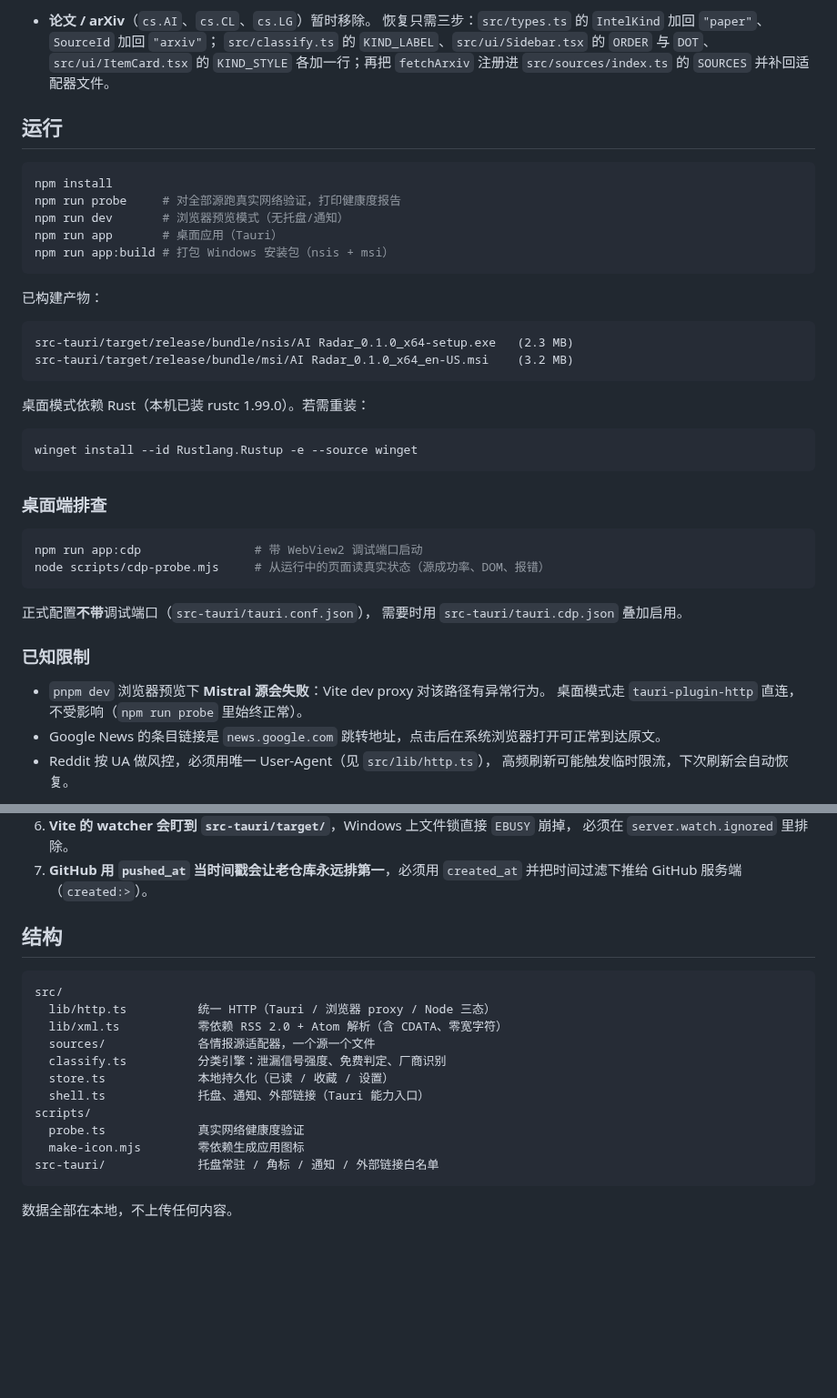
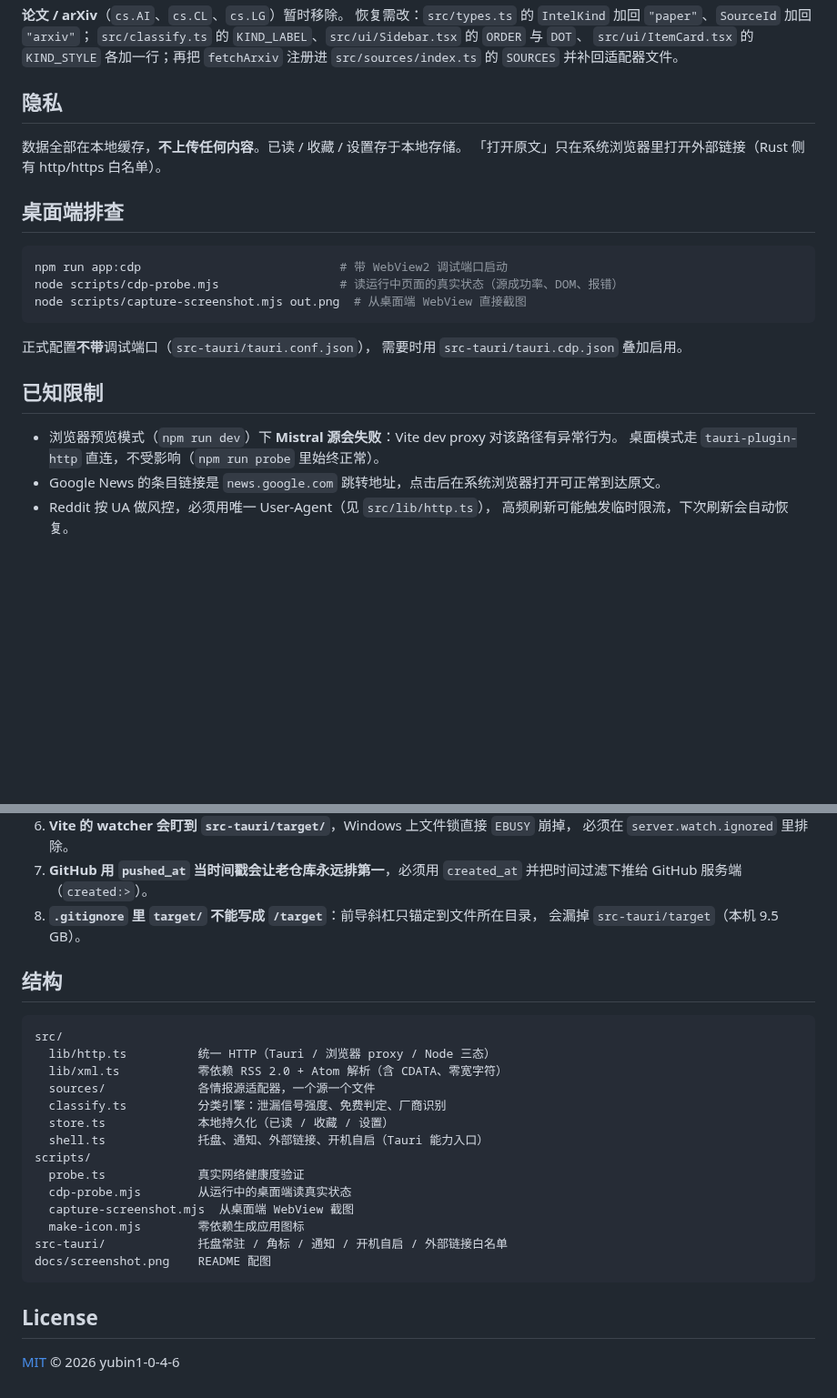
Before and after one commit to yubin1-0-4-6/AI-Radar, a Markdown page: README.md, 2 parts joined by grey strips. Shown at 91% size. GitHub-like rendering; folded sections open; blank space fills up the shorter version.

````diff
--- a/README.md
+++ b/README.md
@@ -37,46 +108,31 @@
 
-- **论文 / arXiv**（`cs.AI`、`cs.CL`、`cs.LG`）暂时移除。
-  恢复只需三步：`src/types.ts` 的 `IntelKind` 加回 `"paper"`、`SourceId` 加回 `"arxiv"`；
-  `src/classify.ts` 的 `KIND_LABEL`、`src/ui/Sidebar.tsx` 的 `ORDER` 与 `DOT`、
-  `src/ui/ItemCard.tsx` 的 `KIND_STYLE` 各加一行；再把 `fetchArxiv` 注册进
-  `src/sources/index.ts` 的 `SOURCES` 并补回适配器文件。
+**论文 / arXiv**（`cs.AI`、`cs.CL`、`cs.LG`）暂时移除。
+恢复需改：`src/types.ts` 的 `IntelKind` 加回 `"paper"`、`SourceId` 加回 `"arxiv"`；
+`src/classify.ts` 的 `KIND_LABEL`、`src/ui/Sidebar.tsx` 的 `ORDER` 与 `DOT`、
+`src/ui/ItemCard.tsx` 的 `KIND_STYLE` 各加一行；再把 `fetchArxiv` 注册进
+`src/sources/index.ts` 的 `SOURCES` 并补回适配器文件。
 
-## 运行
+</details>
+
+## 隐私
+
+数据全部在本地缓存，**不上传任何内容**。已读 / 收藏 / 设置存于本地存储。
+「打开原文」只在系统浏览器里打开外部链接（Rust 侧有 http/https 白名单）。
+
+## 桌面端排查
 
 ```bash
-npm install
-npm run probe     # 对全部源跑真实网络验证，打印健康度报告
-npm run dev       # 浏览器预览模式（无托盘/通知）
-npm run app       # 桌面应用（Tauri）
-npm run app:build # 打包 Windows 安装包（nsis + msi）
-```
-
-已构建产物：
-
-```
-src-tauri/target/release/bundle/nsis/AI Radar_0.1.0_x64-setup.exe   (2.3 MB)
-src-tauri/target/release/bundle/msi/AI Radar_0.1.0_x64_en-US.msi    (3.2 MB)
-```
-
-桌面模式依赖 Rust（本机已装 rustc 1.99.0）。若需重装：
-
-```powershell
-winget install --id Rustlang.Rustup -e --source winget
-```
-
-### 桌面端排查
-
-```bash
-npm run app:cdp                # 带 WebView2 调试端口启动
-node scripts/cdp-probe.mjs     # 从运行中的页面读真实状态（源成功率、DOM、报错）
+npm run app:cdp                            # 带 WebView2 调试端口启动
+node scripts/cdp-probe.mjs                 # 读运行中页面的真实状态（源成功率、DOM、报错）
+node scripts/capture-screenshot.mjs out.png  # 从桌面端 WebView 直接截图
 ```
 
 正式配置**不带**调试端口（`src-tauri/tauri.conf.json`），
 需要时用 `src-tauri/tauri.cdp.json` 叠加启用。
 
-### 已知限制
+## 已知限制
 
-- `pnpm dev` 浏览器预览下 **Mistral 源会失败**：Vite dev proxy 对该路径有异常行为。
+- 浏览器预览模式（`npm run dev`）下 **Mistral 源会失败**：Vite dev proxy 对该路径有异常行为。
   桌面模式走 `tauri-plugin-http` 直连，不受影响（`npm run probe` 里始终正常）。
 - Google News 的条目链接是 `news.google.com` 跳转地址，点击后在系统浏览器打开可正常到达原文。
 - Reddit 按 UA 做风控，必须用唯一 User-Agent（见 `src/lib/http.ts`），
@@ -98,6 +154,8 @@ node scripts/cdp-probe.mjs     # 从运行中的页面读真实状态（源成
    必须在 `server.watch.ignored` 里排除。
 7. **GitHub 用 `pushed_at` 当时间戳会让老仓库永远排第一**，必须用 `created_at`
    并把时间过滤下推给 GitHub 服务端（`created:>`）。
+8. **`.gitignore` 里 `target/` 不能写成 `/target`**：前导斜杠只锚定到文件所在目录，
+   会漏掉 `src-tauri/target`（本机 9.5 GB）。
 
 ## 结构
 
@@ -108,11 +166,16 @@ src/
   sources/             各情报源适配器，一个源一个文件
   classify.ts          分类引擎：泄漏信号强度、免费判定、厂商识别
   store.ts             本地持久化（已读 / 收藏 / 设置）
-  shell.ts             托盘、通知、外部链接（Tauri 能力入口）
+  shell.ts             托盘、通知、外部链接、开机自启（Tauri 能力入口）
 scripts/
   probe.ts             真实网络健康度验证
+  cdp-probe.mjs        从运行中的桌面端读真实状态
+  capture-screenshot.mjs  从桌面端 WebView 截图
   make-icon.mjs        零依赖生成应用图标
-src-tauri/             托盘常驻 / 角标 / 通知 / 外部链接白名单
+src-tauri/             托盘常驻 / 角标 / 通知 / 开机自启 / 外部链接白名单
+docs/screenshot.png    README 配图
 ```
 
-数据全部在本地，不上传任何内容。
+## License
+
+[MIT](LICENSE) © 2026 yubin1-0-4-6
````
Also changed, not shown: other parts of README.md (+76 -5 lines), docs/screenshot.png (added), 2 other files.
